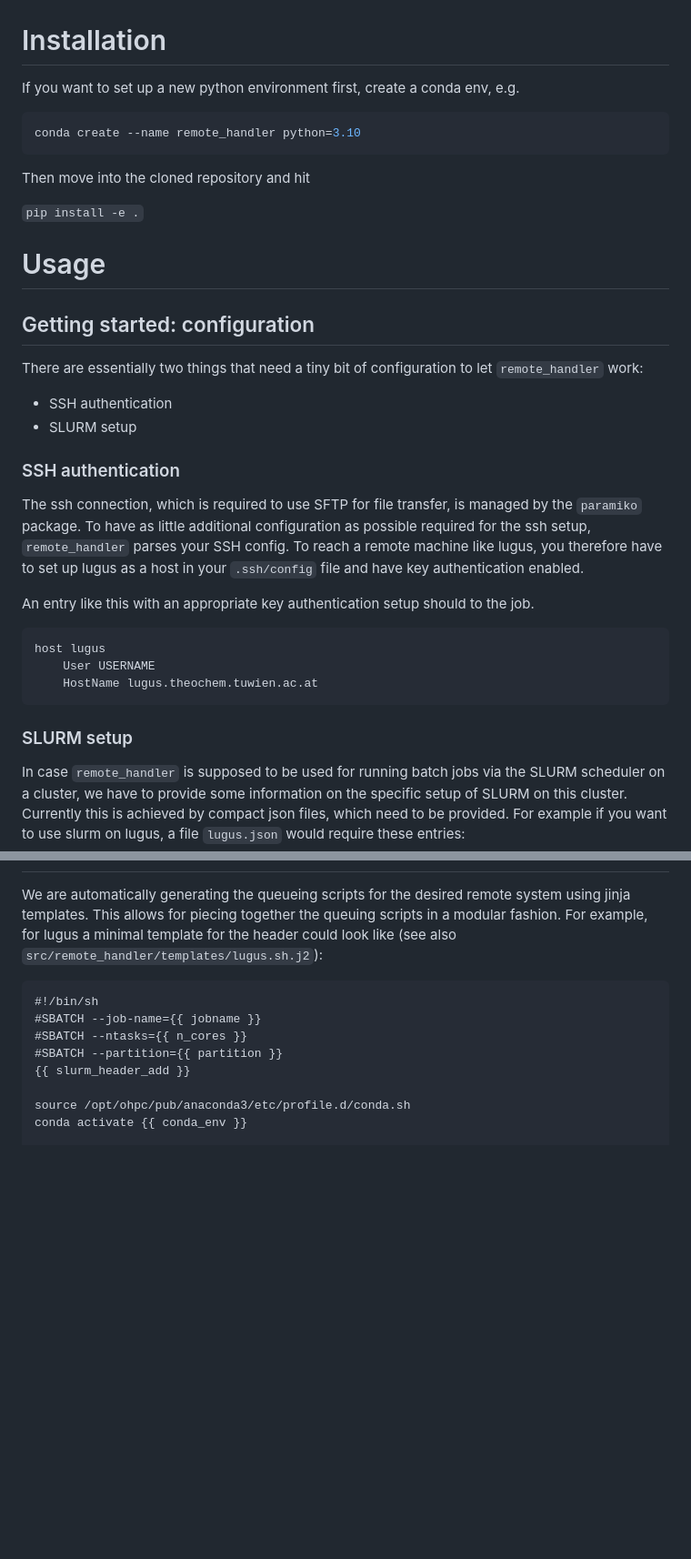
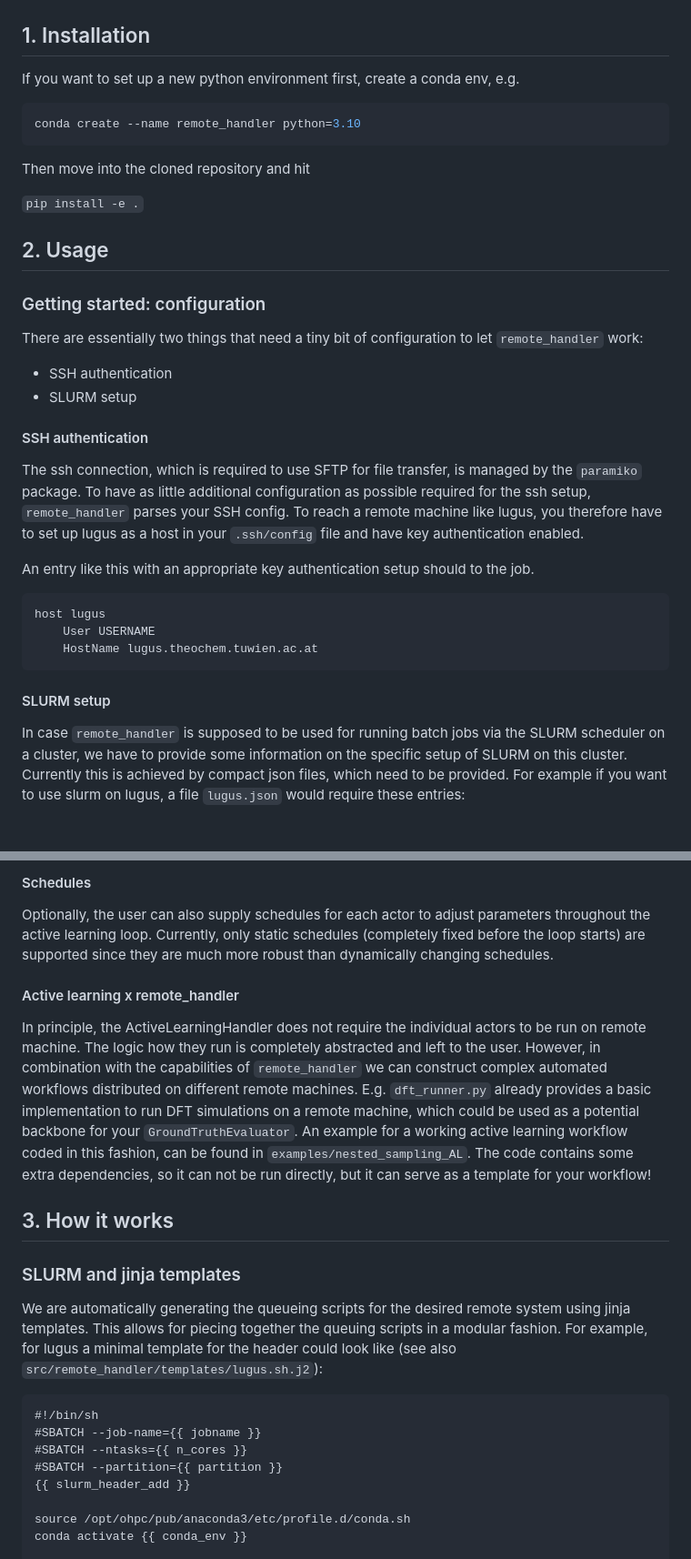
Before and after one commit to nunglert/remote_handler, a Markdown page: README.md, 2 parts joined by grey strips. Shown at 91% size. Drawn GitHub-style; blank space fills up the shorter version.

````diff
--- a/README.md
+++ b/README.md
@@ -4,7 +4,7 @@
 
 ![Image description](examples/remote_handler.png)
 
-# Installation
+## 1. Installation
 If you want to set up a new python environment first, create a conda env, e.g.
 
 ```bash
@@ -16,14 +16,14 @@ Then move into the cloned repository and hit
 `pip install -e .`
 
 
-# Usage
+## 2. Usage
 
-## Getting started: configuration
+### Getting started: configuration
 There are essentially two things that need a tiny bit of configuration to let `remote_handler` work:
 - SSH authentication
 - SLURM setup
 
-### SSH authentication
+#### SSH authentication
 
 The ssh connection, which is required to use SFTP for file transfer, is managed by the `paramiko` package. To have as little additional configuration as possible required for the ssh setup, `remote_handler` parses your SSH config. To reach a remote machine like lugus, you therefore have to set up lugus as a host in your `.ssh/config` file and have key authentication enabled.
 
@@ -34,7 +34,7 @@ host lugus
     HostName lugus.theochem.tuwien.ac.at
 ```
 
-### SLURM setup
+#### SLURM setup
 In case `remote_handler` is supposed to be used for running batch jobs via the SLURM scheduler on a cluster, we have to provide some information on the specific setup of SLURM on this cluster. Currently this is achieved by compact json files, which need to be provided. For example if you want to use slurm on lugus, a file `lugus.json` would require these entries:
 
 ```json
@@ -111,3 +159,12 @@ Examples coming as soon as the implementation converges to sth sensible...
+#### Schedules
+Optionally, the user can also supply schedules for each actor to  adjust parameters throughout the active learning loop. Currently, only static schedules (completely fixed before the loop starts) are supported since they are much more robust than dynamically changing schedules.
+
+#### Active learning x remote_handler
+In principle, the ActiveLearningHandler does not require the individual actors to be run on remote machine. The logic how they run is completely abstracted and left to the user. However, in combination with the capabilities of `remote_handler` we can construct complex automated workflows distributed on different remote machines. E.g. `dft_runner.py` already provides a basic implementation to run DFT simulations on a remote machine, which could be used as a potential backbone for your `GroundTruthEvaluator`. An example for a working active learning workflow coded in this fashion, can be found in `examples/nested_sampling_AL`. The code contains some extra dependencies, so it can not be run directly, but it can serve as a template for your workflow!
+
+## 3. How it works
+
+### SLURM and jinja templates
 We are automatically generating the queueing scripts for the desired remote system using jinja templates. This allows for piecing together the queuing scripts in a modular fashion. For example, for lugus a minimal template for the header could look like (see also `src/remote_handler/templates/lugus.sh.j2`):
 
 ```jinja
````
Also changed, not shown: other parts of README.md (+57 -9 lines), examples/al_loop.png (added), remote_handler.png (deleted), 5 other files.
